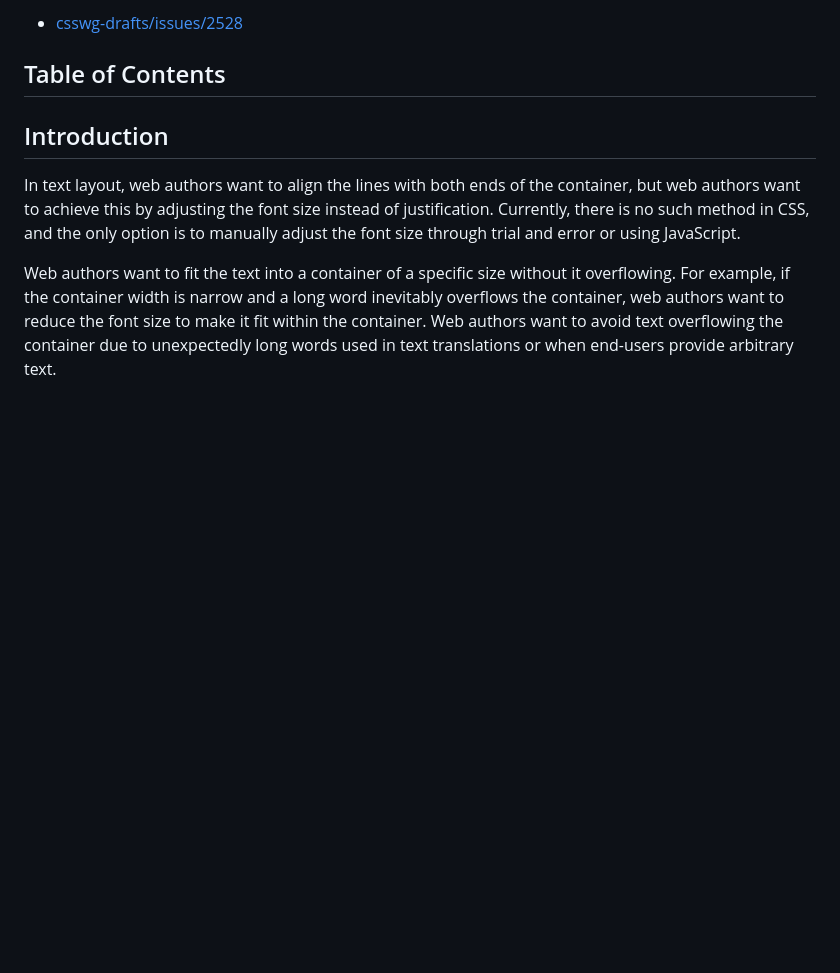
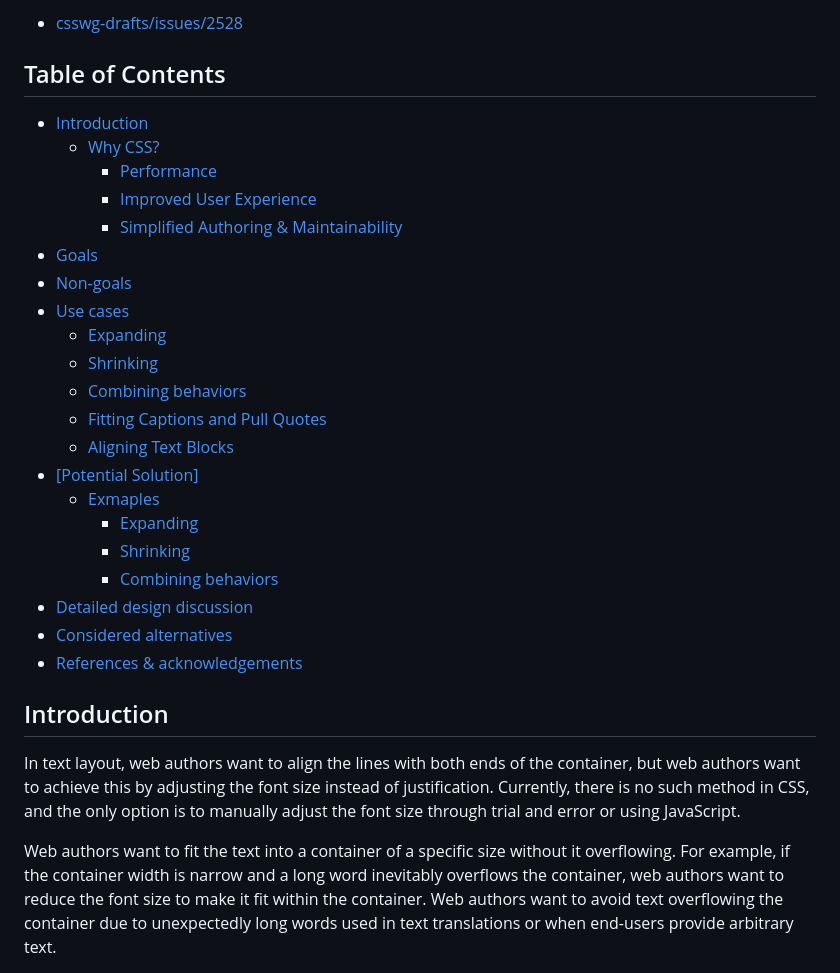
Before and after one commit to explainers-by-googlers/css-fit-text, a Markdown page: README.md, the part around the change. GitHub-like rendering; blank space fills up the shorter version.

Commit message:
Apply doctoc to README.md

```diff
--- a/README.md
+++ b/README.md
@@ -12,6 +12,27 @@ feedback on the proposed solution. It has not been approved to ship in Chrome.
 <!-- START doctoc generated TOC please keep comment here to allow auto update -->
 <!-- DON'T EDIT THIS SECTION, INSTEAD RE-RUN doctoc TO UPDATE -->
 
+- [Introduction](#introduction)
+  - [Why CSS?](#why-css)
+    - [Performance](#performance)
+    - [Improved User Experience](#improved-user-experience)
+    - [Simplified Authoring & Maintainability](#simplified-authoring--maintainability)
+- [Goals](#goals)
+- [Non-goals](#non-goals)
+- [Use cases](#use-cases)
+  - [Expanding](#expanding)
+  - [Shrinking](#shrinking)
+  - [Combining behaviors](#combining-behaviors)
+  - [Fitting Captions and Pull Quotes](#fitting-captions-and-pull-quotes)
+  - [Aligning Text Blocks](#aligning-text-blocks)
+- [[Potential Solution]](#potential-solution)
+  - [Exmaples](#exmaples)
+    - [Expanding](#expanding-1)
+    - [Shrinking](#shrinking-1)
+    - [Combining behaviors](#combining-behaviors-1)
+- [Detailed design discussion](#detailed-design-discussion)
+- [Considered alternatives](#considered-alternatives)
+- [References & acknowledgements](#references--acknowledgements)
 
 <!-- END doctoc generated TOC please keep comment here to allow auto update -->
 
```
